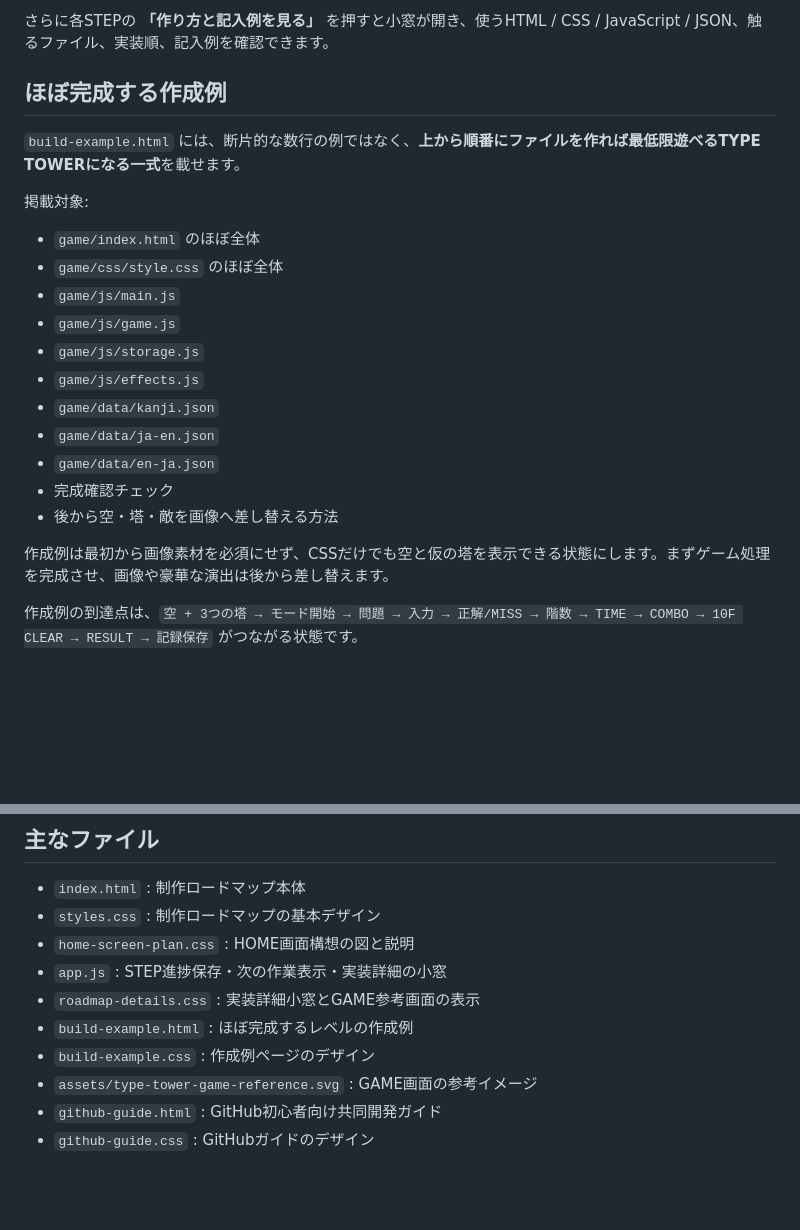
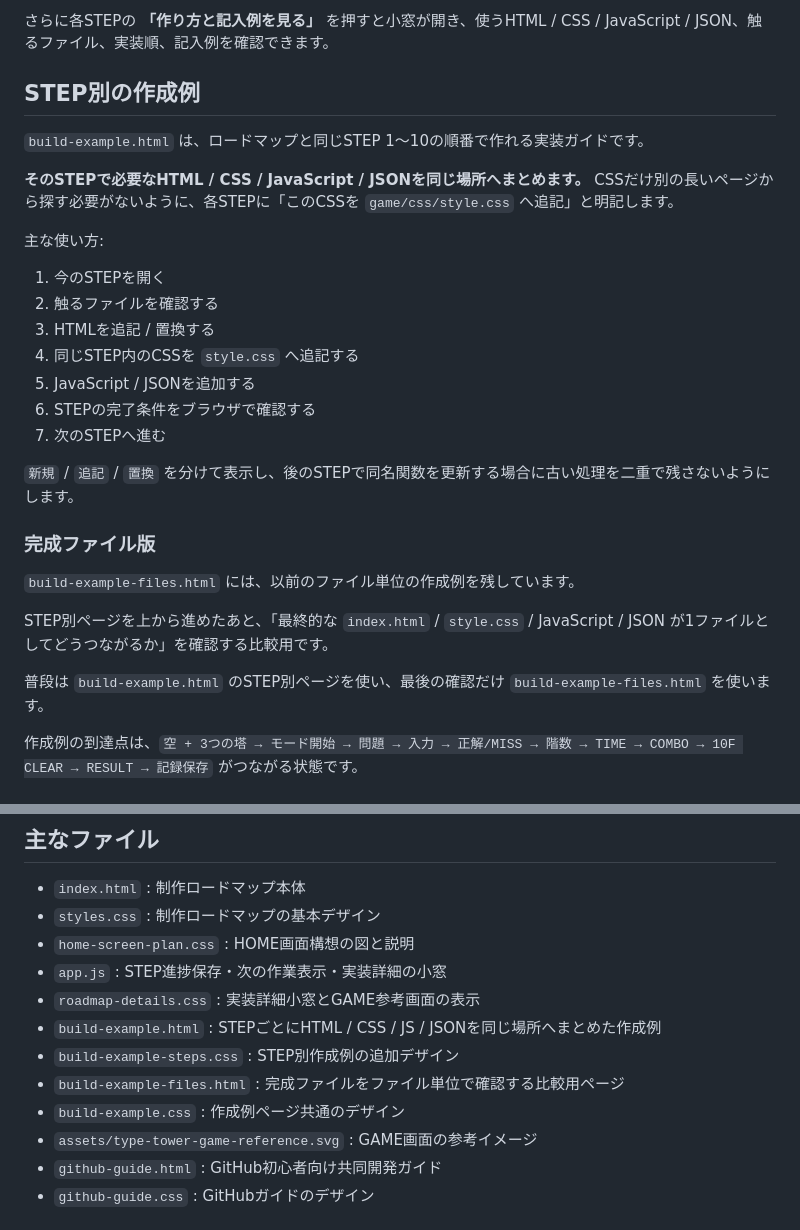
Before and after one commit to EliteMay/type-tower, a Markdown page: README.md, 2 parts joined by grey strips. Drawn GitHub-style; blank space fills up the shorter version.

Commit message:
Document step-local CSS build example

```diff
--- a/README.md
+++ b/README.md
@@ -106,25 +106,31 @@ HOMEでモードを選ぶため、独立した `SELECT` 画面は作りません
 
 さらに各STEPの **「作り方と記入例を見る」** を押すと小窓が開き、使うHTML / CSS / JavaScript / JSON、触るファイル、実装順、記入例を確認できます。
 
-## ほぼ完成する作成例
+## STEP別の作成例
 
-`build-example.html` には、断片的な数行の例ではなく、**上から順番にファイルを作れば最低限遊べるTYPE TOWERになる一式**を載せます。
+`build-example.html` は、ロードマップと同じSTEP 1〜10の順番で作れる実装ガイドです。
 
-掲載対象:
+**そのSTEPで必要なHTML / CSS / JavaScript / JSONを同じ場所へまとめます。** CSSだけ別の長いページから探す必要がないように、各STEPに「このCSSを `game/css/style.css` へ追記」と明記します。
 
-- `game/index.html` のほぼ全体
-- `game/css/style.css` のほぼ全体
-- `game/js/main.js`
-- `game/js/game.js`
-- `game/js/storage.js`
-- `game/js/effects.js`
-- `game/data/kanji.json`
-- `game/data/ja-en.json`
-- `game/data/en-ja.json`
-- 完成確認チェック
-- 後から空・塔・敵を画像へ差し替える方法
+主な使い方:
 
-作成例は最初から画像素材を必須にせず、CSSだけでも空と仮の塔を表示できる状態にします。まずゲーム処理を完成させ、画像や豪華な演出は後から差し替えます。
+1. 今のSTEPを開く
+2. 触るファイルを確認する
+3. HTMLを追記 / 置換する
+4. 同じSTEP内のCSSを `style.css` へ追記する
+5. JavaScript / JSONを追加する
+6. STEPの完了条件をブラウザで確認する
+7. 次のSTEPへ進む
+
+`新規` / `追記` / `置換` を分けて表示し、後のSTEPで同名関数を更新する場合に古い処理を二重で残さないようにします。
+
+### 完成ファイル版
+
+`build-example-files.html` には、以前のファイル単位の作成例を残しています。
+
+STEP別ページを上から進めたあと、「最終的な `index.html` / `style.css` / JavaScript / JSON が1ファイルとしてどうつながるか」を確認する比較用です。
+
+普段は `build-example.html` のSTEP別ページを使い、最後の確認だけ `build-example-files.html` を使います。
 
 作成例の到達点は、`空 + 3つの塔 → モード開始 → 問題 → 入力 → 正解/MISS → 階数 → TIME → COMBO → 10F CLEAR → RESULT → 記録保存` がつながる状態です。
 
@@ -204,8 +210,10 @@ game/
 - `home-screen-plan.css` : HOME画面構想の図と説明
 - `app.js` : STEP進捗保存・次の作業表示・実装詳細の小窓
 - `roadmap-details.css` : 実装詳細小窓とGAME参考画面の表示
-- `build-example.html` : ほぼ完成するレベルの作成例
-- `build-example.css` : 作成例ページのデザイン
+- `build-example.html` : STEPごとにHTML / CSS / JS / JSONを同じ場所へまとめた作成例
+- `build-example-steps.css` : STEP別作成例の追加デザイン
+- `build-example-files.html` : 完成ファイルをファイル単位で確認する比較用ページ
+- `build-example.css` : 作成例ページ共通のデザイン
 - `assets/type-tower-game-reference.svg` : GAME画面の参考イメージ
 - `github-guide.html` : GitHub初心者向け共同開発ガイド
 - `github-guide.css` : GitHubガイドのデザイン
```
